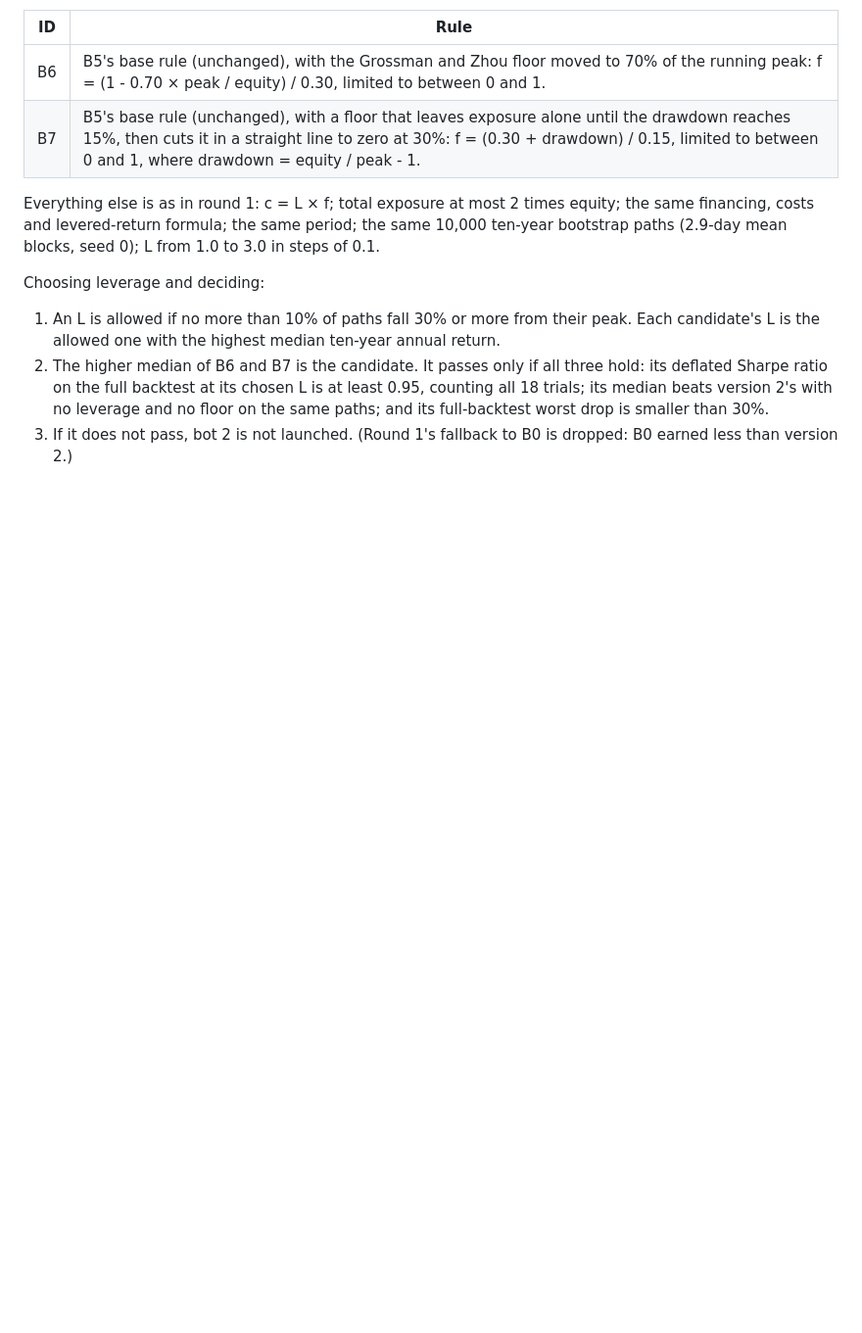
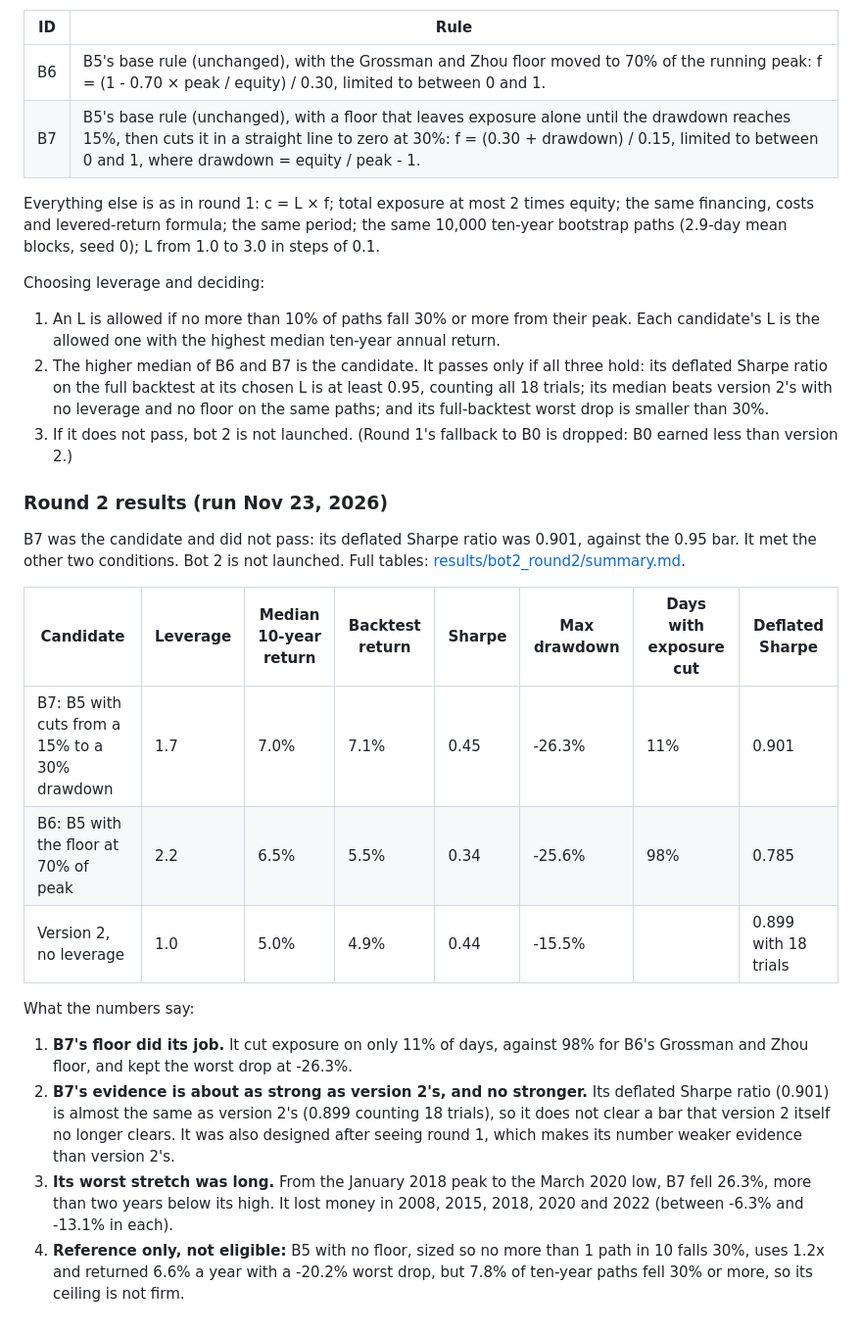
Before and after one commit to matkinson59/trend-bot, a Markdown page: SPEC.md, the part around the change. Shown at 98% size. Rendered like a GitHub page; blank space fills up the shorter version.

```diff
--- a/SPEC.md
+++ b/SPEC.md
@@ -559,3 +559,20 @@ Choosing leverage and deciding:
 1. An L is allowed if no more than 10% of paths fall 30% or more from their peak. Each candidate's L is the allowed one with the highest median ten-year annual return.
 2. The higher median of B6 and B7 is the candidate. It passes only if all three hold: its deflated Sharpe ratio on the full backtest at its chosen L is at least 0.95, counting all 18 trials; its median beats version 2's with no leverage and no floor on the same paths; and its full-backtest worst drop is smaller than 30%.
 3. If it does not pass, bot 2 is not launched. (Round 1's fallback to B0 is dropped: B0 earned less than version 2.)
+
+### Round 2 results (run Nov 23, 2026)
+
+B7 was the candidate and did not pass: its deflated Sharpe ratio was 0.901, against the 0.95 bar. It met the other two conditions. Bot 2 is not launched. Full tables: [results/bot2_round2/summary.md](results/bot2_round2/summary.md).
+
+| Candidate | Leverage | Median 10-year return | Backtest return | Sharpe | Max drawdown | Days with exposure cut | Deflated Sharpe |
+| --- | --- | --- | --- | --- | --- | --- | --- |
+| B7: B5 with cuts from a 15% to a 30% drawdown | 1.7 | 7.0% | 7.1% | 0.45 | -26.3% | 11% | 0.901 |
+| B6: B5 with the floor at 70% of peak | 2.2 | 6.5% | 5.5% | 0.34 | -25.6% | 98% | 0.785 |
+| Version 2, no leverage | 1.0 | 5.0% | 4.9% | 0.44 | -15.5% | | 0.899 with 18 trials |
+
+What the numbers say:
+
+1. **B7's floor did its job.** It cut exposure on only 11% of days, against 98% for B6's Grossman and Zhou floor, and kept the worst drop at -26.3%.
+2. **B7's evidence is about as strong as version 2's, and no stronger.** Its deflated Sharpe ratio (0.901) is almost the same as version 2's (0.899 counting 18 trials), so it does not clear a bar that version 2 itself no longer clears. It was also designed after seeing round 1, which makes its number weaker evidence than version 2's.
+3. **Its worst stretch was long.** From the January 2018 peak to the March 2020 low, B7 fell 26.3%, more than two years below its high. It lost money in 2008, 2015, 2018, 2020 and 2022 (between -6.3% and -13.1% in each).
+4. **Reference only, not eligible:** B5 with no floor, sized so no more than 1 path in 10 falls 30%, uses 1.2x and returned 6.6% a year with a -20.2% worst drop, but 7.8% of ten-year paths fell 30% or more, so its ceiling is not firm.
```
Also changed, not shown: README.md (+3 -1 lines), results/bot2/summary.md (+3 -3 lines), results/bot2_round2/summary.md (added, +21 -0 lines), results/bot2/equity.png, 8 other files.
